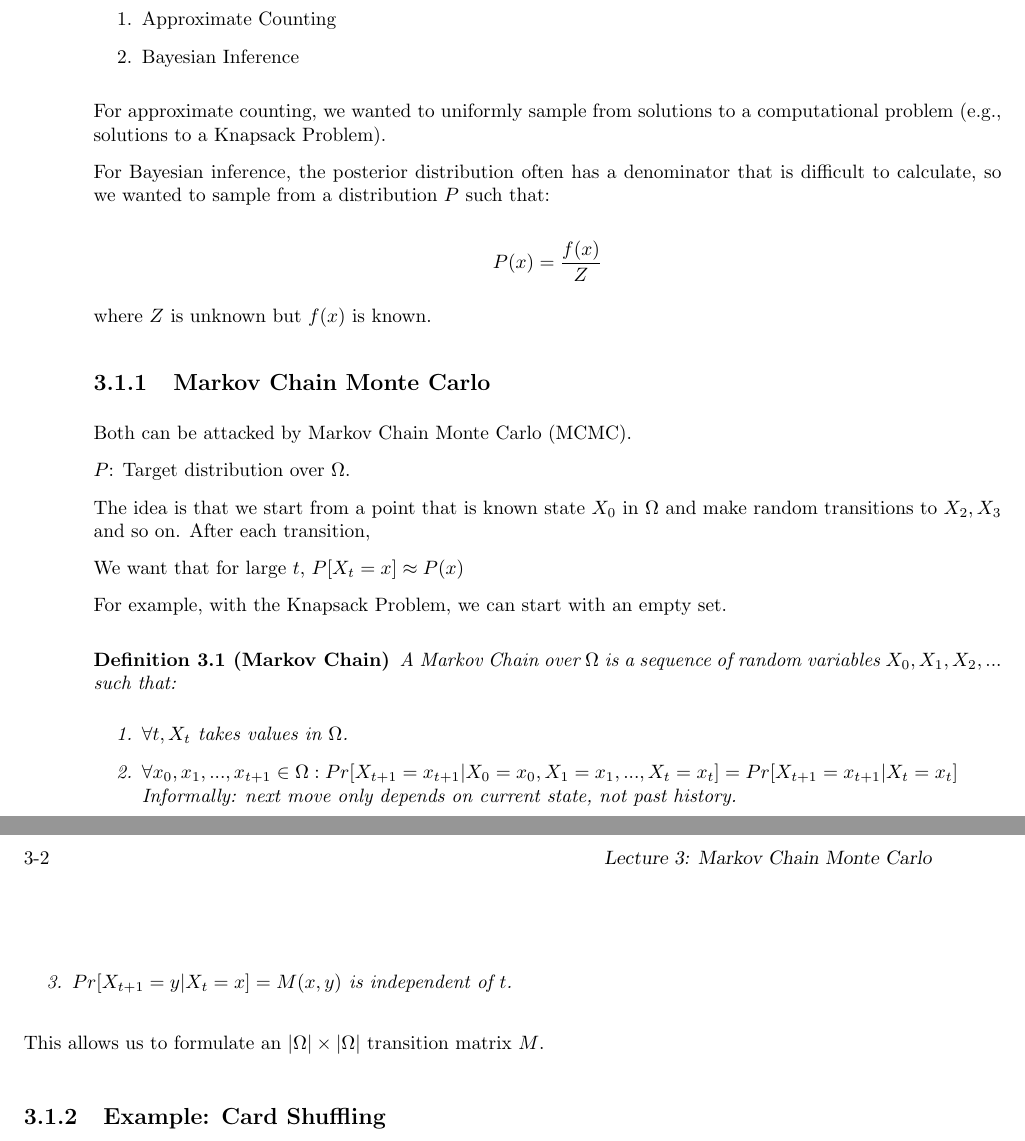
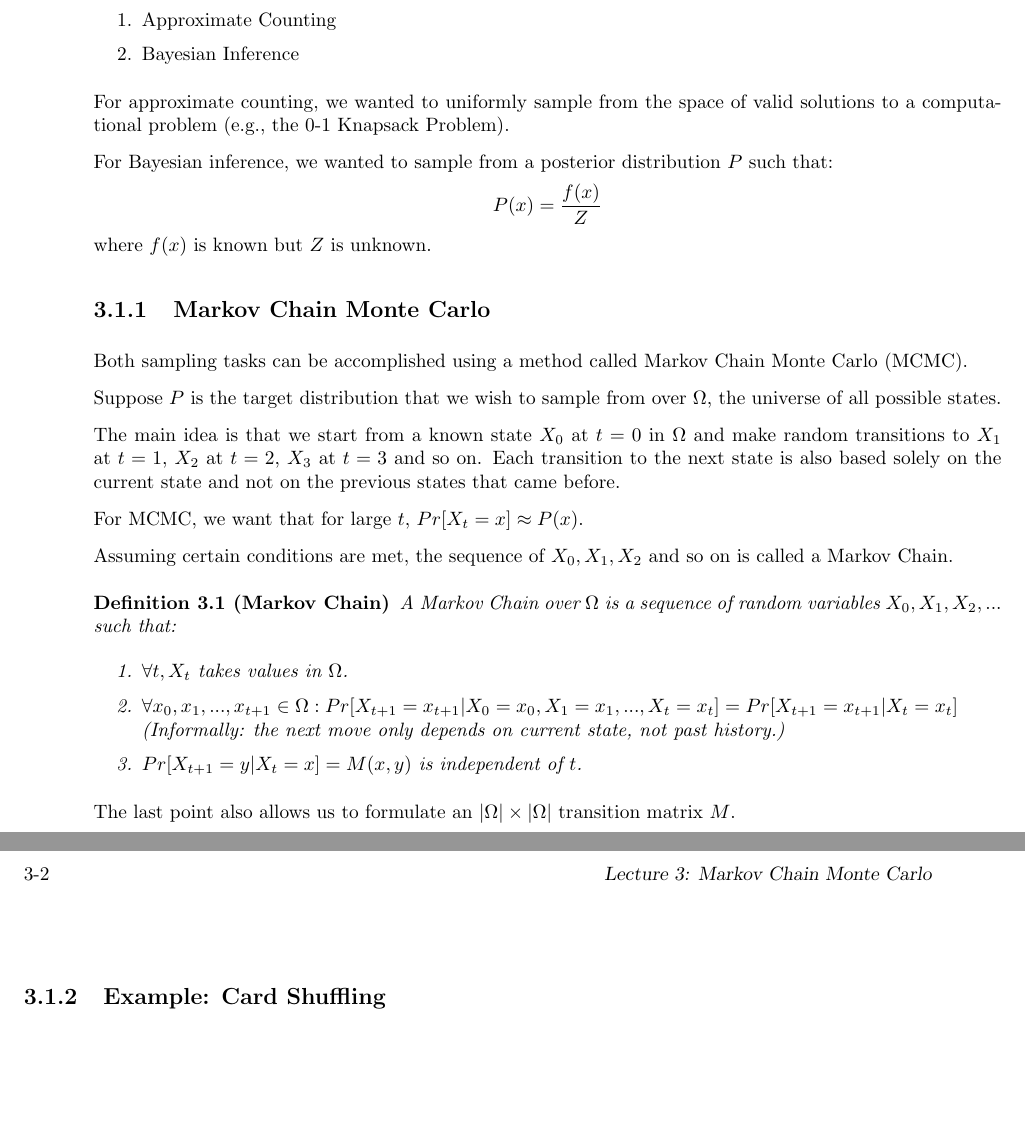
Before and after one commit to jiunwei/scribing, a LaTeX document (Week3.tex): two parts of pages 1 and 2 of 3, joined at a grey line, cut so that both start at the same text, the shorter picture padded with empty space. Compiled offline with pdfLaTeX.

Commit message:
Refine writeup for Introduction

```diff
--- a/Week3.tex
+++ b/Week3.tex
@@ -116,39 +116,37 @@ Recall that in the last lecture, we saw sampling applied to:
    \item Bayesian Inference
 \end{enumerate}
 
-For approximate counting, we wanted to uniformly sample from solutions to a computational problem (e.g., solutions to a Knapsack Problem).
+For approximate counting, we wanted to uniformly sample from the space of valid solutions to a computational problem (e.g., the 0-1 Knapsack Problem).
 
-For Bayesian inference, the posterior distribution often has a denominator that is difficult to calculate, so we wanted to sample from a distribution $P$ such that:
-
-$$
+For Bayesian inference, we wanted to sample from a posterior distribution $P$ such that:
+\[
 P(x) = \frac{f(x)}{Z}
-$$
-
-where $Z$ is unknown but $f(x)$ is known.
+\]
+where $f(x)$ is known but $Z$ is unknown.
 
 \subsection{Markov Chain Monte Carlo}
 
-Both can be attacked by Markov Chain Monte Carlo (MCMC).
+Both sampling tasks can be accomplished using a method called Markov Chain Monte Carlo (MCMC).
 
-$P$: Target distribution over $\Omega$.
+Suppose \(P\) is the target distribution that we wish to sample from over $\Omega$, the universe of all possible states.
 
-The idea is that we start from a point that is known state $X_0$ in $\Omega$ and make random transitions to $X_2, X_3$ and so on. After each transition,
+The main idea is that we start from a known state $X_0$ at $t = 0$ in $\Omega$ and make random transitions to $X_1$ at $t = 1$, $X_2$ at $t = 2$, $X_3$ at $t = 3$ and so on. Each transition to the next state is also based solely on the current state and not on the previous states that came before.
 
-We want that for large $t$, $P[X_t = x] \approx P(x)$
+For MCMC, we want that for large $t$, $Pr[X_t = x] \approx P(x)$.
 
-For example, with the Knapsack Problem, we can start with an empty set.
+Assuming certain conditions are met, the sequence of $X_0, X_1, X_2$ and so on is called a Markov Chain.
 
 \begin{definition}[Markov Chain]
    A Markov Chain over $\Omega$ is a sequence of random variables $X_0, X_1, X_2, ...$ such that:
    \begin{enumerate}
       \item $\forall t, X_t$ takes values in $\Omega$.
       \item $\forall x_0, x_1, ..., x_{t+1} \in \Omega: Pr[X_{t+1} = x_{t+1}|X_0 = x_0, X_1 = x_1, ..., X_t = x_t] = Pr[X_{t+1} = x_{t+1}|X_t = x_t]$ \\
-      Informally: next move only depends on current state, not past history.
+      (Informally: the next move only depends on current state, not past history.)
       \item $Pr[X_{t+1} = y|X_t = x] = M(x, y)$ is independent of $t$.
    \end{enumerate}
 \end{definition}
 
-This allows us to formulate an $|\Omega| \times |\Omega|$ transition matrix $M$.
+The last point also allows us to formulate an $|\Omega| \times |\Omega|$ transition matrix $M$.
 
 \subsection{Example: Card Shuffling}
 
```
